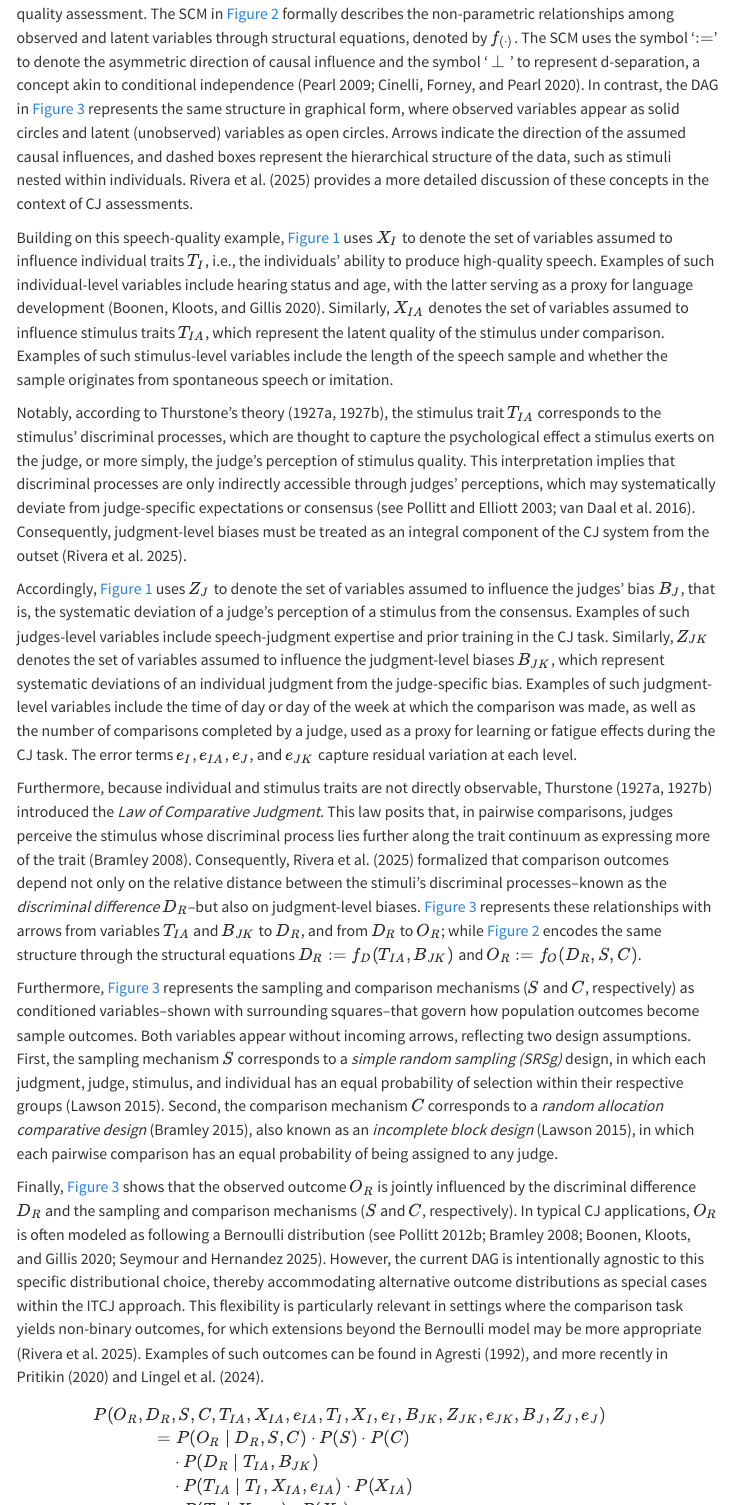
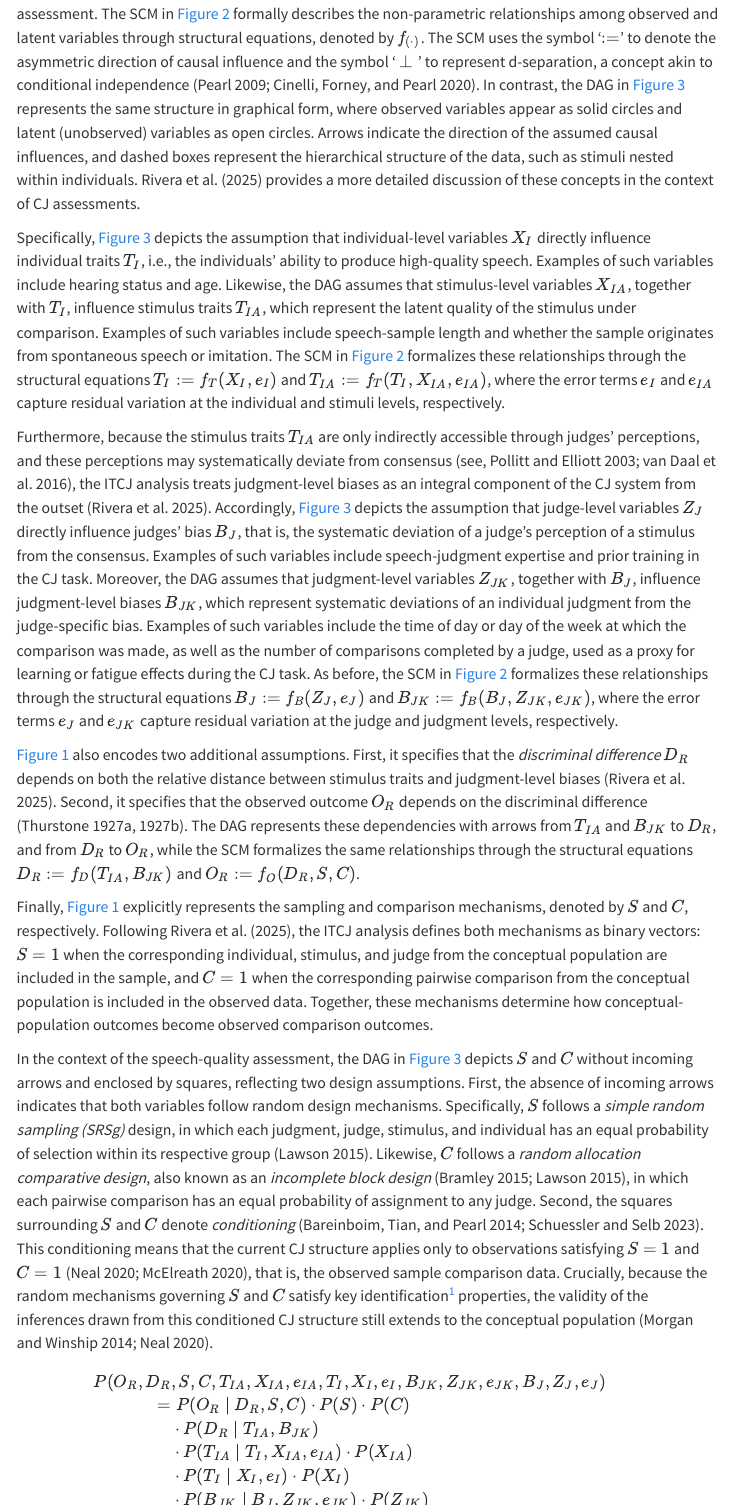
Before and after one commit to jriveraespejo/paper3_manuscript, a Quarto document (paper3.qmd): the page in a window 1100 px wide, from 6250 px down, and a second part further down, joined at a grey line. Rendered offline with R 4.5, knitr and Pandoc in place of Quarto, with nearby package versions; menus at the side of the page are left out.

Commit message:
section:theory,methods; process:write,figures

```diff
--- a/paper3.qmd
+++ b/paper3.qmd
@@ -272,17 +272,16 @@ As an illustration, @fig-ITCJ presents a plausible data-generating process under
 
-Building on this speech-quality example, @fig-ITCJ uses $X_{I}$ to denote the set of variables assumed to influence individual traits $T_{I}$, i.e., the individuals' ability to produce high-quality speech. Examples of such individual-level variables include hearing status and age, with the latter serving as a proxy for language development [@Boonen_et_al_2020]. Similarly, $X_{IA}$ denotes the set of variables assumed to influence stimulus traits $T_{IA}$, which represent the latent quality of the stimulus under comparison. Examples of such stimulus-level variables include the length of the speech sample and whether the sample originates from spontaneous speech or imitation.
+Specifically, @fig-ITCJ_dag depicts the assumption that individual-level variables $X_{I}$ directly influence individual traits $T_{I}$, i.e., the individuals' ability to produce high-quality speech. Examples of such variables include hearing status and age. Likewise, the DAG assumes that stimulus-level variables $X_{IA}$, together with $T_{I}$, influence stimulus traits $T_{IA}$, which represent the latent quality of the stimulus under comparison. Examples of such variables include speech-sample length and whether the sample originates from spontaneous speech or imitation. The SCM in @fig-ITCJ_scm formalizes these relationships through the structural equations $T_{I} := f_{T}(X_{I}, e_{I})$ and $T_{IA} := f_{T}(T_{I}, X_{IA}, e_{IA})$, where the error terms $e_{I}$ and $e_{IA}$ capture residual variation at the individual and stimuli levels, respectively.
 
-Notably, according to Thurstone's theory [-@Thurstone_1927a; -@Thurstone_1927b], the stimulus trait $T_{IA}$ corresponds to the stimulus' discriminal processes, which are thought to capture the psychological effect a stimulus exerts on the judge, or more simply, the judge's perception of stimulus quality. This interpretation implies that discriminal processes are only indirectly accessible through judges' perceptions, which may systematically deviate from judge-specific expectations or consensus [see @Pollitt_et_al_2003; @vanDaal_et_al_2016]. Consequently, judgment-level biases must be treated as an integral component of the CJ system from the outset [@Rivera_et_al_2025].
-
-Accordingly, @fig-ITCJ uses $Z_{J}$ to denote the set of variables assumed to influence the judges' bias $B_{J}$, that is, the systematic deviation of a judge's perception of a stimulus from the consensus. Examples of such judges-level variables include speech-judgment expertise and prior training in the CJ task. Similarly, $Z_{JK}$ denotes the set of variables assumed to influence the judgment-level biases $B_{JK}$, which represent systematic deviations of an individual judgment from the judge-specific bias. Examples of such judgment-level variables include the time of day or day of the week at which the comparison was made, as well as the number of comparisons completed by a judge, used as a proxy for learning or fatigue effects during the CJ task. The error terms $e_{I}$, $e_{IA}$, $e_{J}$, and $e_{JK}$ capture residual variation at each level.
-
-Furthermore, because individual and stimulus traits are not directly observable, Thurstone [-@Thurstone_1927a; -@Thurstone_1927b] introduced the *Law of Comparative Judgment*. This law posits that, in pairwise comparisons, judges perceive the stimulus whose discriminal process lies further along the trait continuum as expressing more of the trait [@Bramley_2008]. Consequently, @Rivera_et_al_2025 formalized that comparison outcomes depend not only on the relative distance between the stimuli's discriminal processes--known as the *discriminal difference* $D_{R}$--but also on judgment-level biases. @fig-ITCJ_dag represents these relationships with arrows from variables $T_{IA}$ and $B_{JK}$ to $D_{R}$, and from $D_{R}$ to $O_{R}$; while @fig-ITCJ_scm encodes the same structure through the structural equations $D_{R} := f_{D}(T_{IA}, B_{JK})$ and $O_{R} := f_{O}(D_{R}, S, C)$.
-
-<!-- Sven and Tine 2026.06.22, time: 00:06:40 - 00:11:30 -->
-Furthermore, @fig-ITCJ_dag represents the sampling and comparison mechanisms ($S$ and $C$, respectively) as conditioned variables--shown with surrounding squares--that govern how population outcomes become sample outcomes. Both variables appear without incoming arrows, reflecting two design assumptions. First, the sampling mechanism $S$ corresponds to a *simple random sampling (SRSg)* design, in which each judgment, judge, stimulus, and individual has an equal probability of selection within their respective groups [@Lawson_2015]. Second, the comparison mechanism $C$ corresponds to a *random allocation comparative design* [@Bramley_2015], also known as an *incomplete block design* [@Lawson_2015], in which each pairwise comparison has an equal probability of being assigned to any judge.
+Furthermore, because the stimulus traits $T_{IA}$ are only indirectly accessible through judges' perceptions, and these perceptions may systematically deviate from consensus [see, @Pollitt_et_al_2003; @vanDaal_et_al_2016], the ITCJ analysis treats judgment-level biases as an integral component of the CJ system from the outset [@Rivera_et_al_2025]. Accordingly, @fig-ITCJ_dag depicts the assumption that judge-level variables $Z_{J}$ directly influence judges' bias $B_{J}$, that is, the systematic deviation of a judge's perception of a stimulus from the consensus. Examples of such variables include speech-judgment expertise and prior training in the CJ task. Moreover, the DAG assumes that judgment-level variables $Z_{JK}$, together with $B_{J}$, influence judgment-level biases $B_{JK}$, which represent systematic deviations of an individual judgment from the judge-specific bias. Examples of such variables include the time of day or day of the week at which the comparison was made, as well as the number of comparisons completed by a judge, used as a proxy for learning or fatigue effects during the CJ task. As before, the SCM in @fig-ITCJ_scm formalizes these relationships through the structural equations $B_{J} := f_{B}(Z_{J}, e_{J})$ and $B_{JK} := f_{B}(B_{J}, Z_{JK}, e_{JK})$, where the error terms $e_{J}$ and $e_{JK}$ capture residual variation at the judge and judgment levels, respectively.
 
 <!-- Sven and Tine 2026.06.22, time: 00:11:30 - 00:13:15 -->
-Finally, @fig-ITCJ_dag shows that the observed outcome $O_{R}$ is jointly influenced by the discriminal difference $D_{R}$ and the sampling and comparison mechanisms ($S$ and $C$, respectively). In typical CJ applications, $O_{R}$ is often modeled as following a Bernoulli distribution [see @Pollitt_2012b; @Bramley_2008; @Boonen_et_al_2020; @Seymour_et_al_2025]. However, the current DAG is intentionally agnostic to this specific distributional choice, thereby accommodating alternative outcome distributions as special cases within the ITCJ approach. This flexibility is particularly relevant in settings where the comparison task yields non-binary outcomes, for which extensions beyond the Bernoulli model may be more appropriate [@Rivera_et_al_2025]. Examples of such outcomes can be found in @Agresti_1992, and more recently in @Pritikin_2020 and @Burkner_et_al_2024b.
+@fig-ITCJ also encodes two additional assumptions. First, it specifies that the *discriminal difference* $D_{R}$ depends on both the relative distance between stimulus traits and judgment-level biases [@Rivera_et_al_2025]. Second, it specifies that the observed outcome $O_{R}$ depends on the discriminal difference [@Thurstone_1927a; @Thurstone_1927b]. The DAG represents these dependencies with arrows from $T_{IA}$ and $B_{JK}$ to $D_{R}$, and from $D_{R}$ to $O_{R}$, while the SCM formalizes the same relationships through the structural equations $D_{R} := f_{D}(T_{IA}, B_{JK})$ and $O_{R} := f_{O}(D_{R}, S, C)$.
+
+Finally, @fig-ITCJ explicitly represents the sampling and comparison mechanisms, denoted by $S$ and $C$, respectively. Following @Rivera_et_al_2025, the ITCJ analysis defines both mechanisms as binary vectors: $S=1$ when the corresponding individual, stimulus, and judge from the conceptual population are included in the sample, and $C=1$ when the corresponding pairwise comparison from the conceptual population is included in the observed data. Together, these mechanisms determine how conceptual-population outcomes become observed comparison outcomes.
+
+In the context of the speech-quality assessment, the DAG in @fig-ITCJ_dag depicts $S$ and $C$ without incoming arrows and enclosed by squares, reflecting two design assumptions. First, the absence of incoming arrows indicates that both variables follow random design mechanisms. Specifically, $S$ follows a *simple random sampling (SRSg)* design, in which each judgment, judge, stimulus, and individual has an equal probability of selection within its respective group [@Lawson_2015]. Likewise, $C$ follows a *random allocation comparative design*, also known as an *incomplete block design* [@Bramley_2015; @Lawson_2015], in which each pairwise comparison has an equal probability of assignment to any judge. Second, the squares surrounding $S$ and $C$ denote *conditioning* [@Bareinboim_et_al_2014; @Schuessler_et_al_2023]. This conditioning means that the current CJ structure applies only to observations satisfying $S=1$ and $C=1$ [@Neal_2020; @McElreath_2020], that is, the observed sample comparison data. Crucially, because the random mechanisms governing $S$ and $C$ satisfy key identification[^1] properties, the validity of the inferences drawn from this conditioned CJ structure still extends to the conceptual population [@Morgan_et_al_2014; @Neal_2020].
+
+[^1]: Identification determines whether an estimator can accurately compute a target estimand based solely on causal assumptions, independent of random variation [@Schuessler_et_al_2023]. Refer to @Rivera_et_al_2025 for a discussion of identification in the context of CJ assessments.
 
 ::: {#fig-ITCJ_prob}
 $$
```
Also changed, not shown: paper3.qmd (15 more changed lines).
